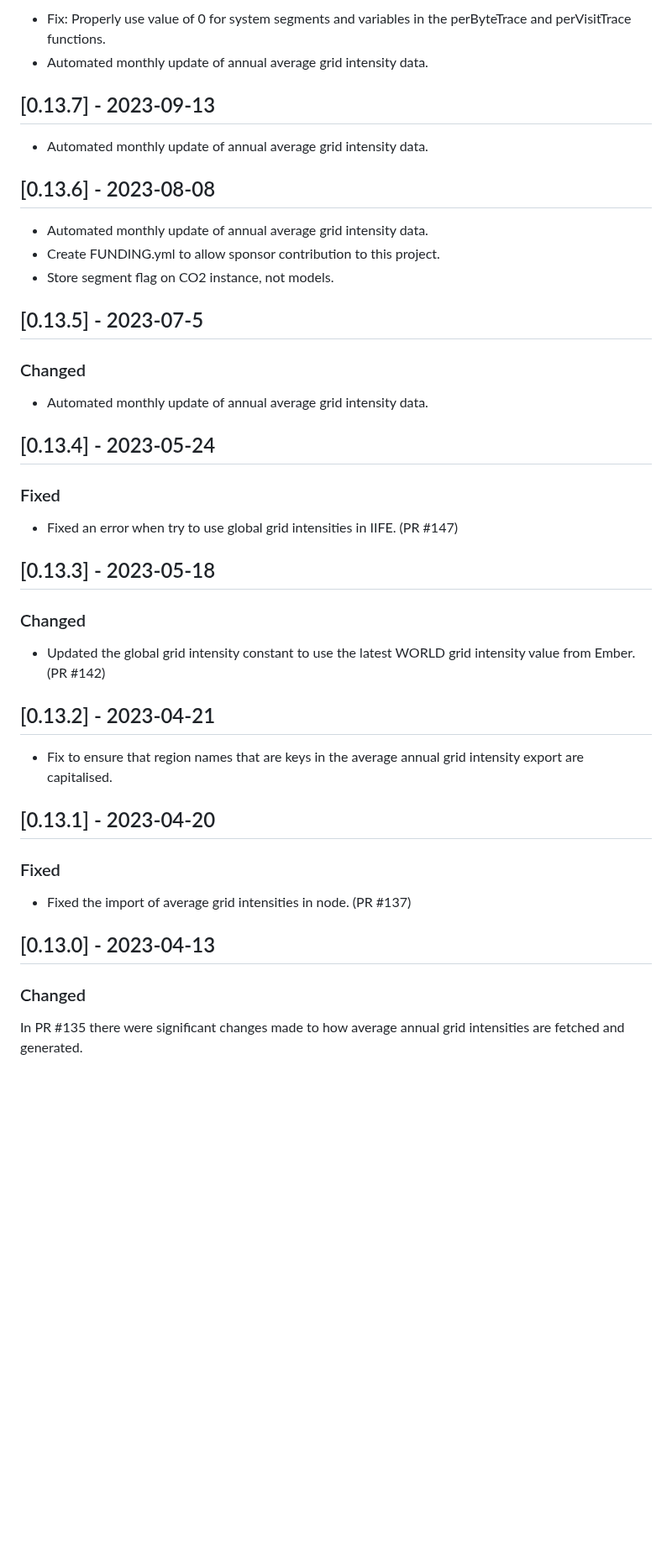
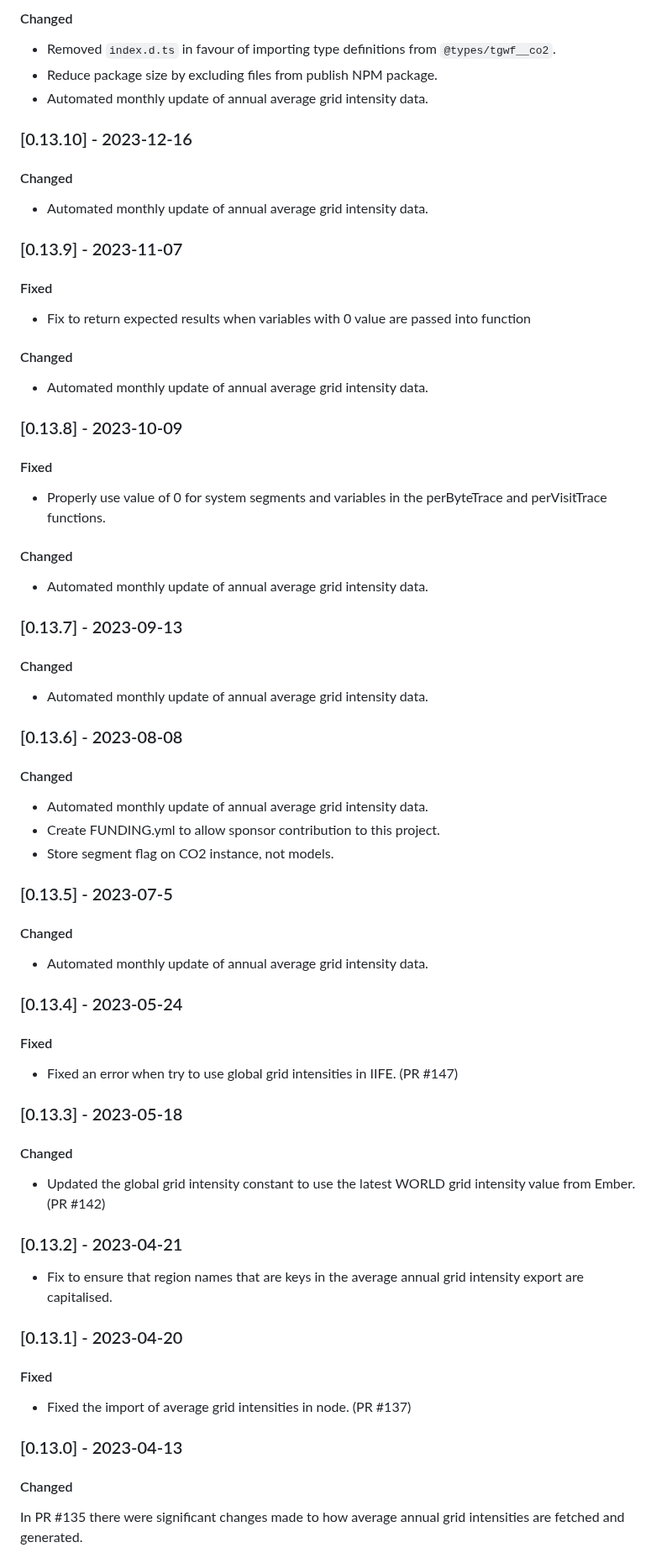
Before and after one commit to thegreenwebfoundation/co2.js, a Markdown page: CHANGELOG.md, the part around one of its changes. Shown at 84% size. Rendered like a GitHub page; blank space fills up the shorter version.

Commit message:
update changelog

```diff
--- a/CHANGELOG.md
+++ b/CHANGELOG.md
@@ -22,48 +23,81 @@ and this project adheres to [Semantic Versioning](https://semver.org/spec/v2.0.0
 
-- Fix: Properly use value of 0 for system segments and variables in the perByteTrace and perVisitTrace functions.
+#### Changed
+
+- Removed `index.d.ts` in favour of importing type definitions from `@types/tgwf__co2`.
+- Reduce package size by excluding files from publish NPM package.
 - Automated monthly update of annual average grid intensity data.
 
-## [0.13.7] - 2023-09-13
+### [0.13.10] - 2023-12-16
+
+#### Changed
 
 - Automated monthly update of annual average grid intensity data.
 
-## [0.13.6] - 2023-08-08
+### [0.13.9] - 2023-11-07
+
+#### Fixed
+
+- Fix to return expected results when variables with 0 value are passed into function
+
+#### Changed
+
+- Automated monthly update of annual average grid intensity data.
+
+### [0.13.8] - 2023-10-09
+
+#### Fixed
+
+- Properly use value of 0 for system segments and variables in the perByteTrace and perVisitTrace functions.
+
+#### Changed
+
+- Automated monthly update of annual average grid intensity data.
+
+### [0.13.7] - 2023-09-13
+
+#### Changed
+
+- Automated monthly update of annual average grid intensity data.
+
+### [0.13.6] - 2023-08-08
+
+#### Changed
 
 - Automated monthly update of annual average grid intensity data.
 - Create FUNDING.yml to allow sponsor contribution to this project.
 - Store segment flag on CO2 instance, not models.
 
-## [0.13.5] - 2023-07-5
+### [0.13.5] - 2023-07-5
 
-### Changed
+#### Changed
 
 - Automated monthly update of annual average grid intensity data.
 
-## [0.13.4] - 2023-05-24
+### [0.13.4] - 2023-05-24
 
-### Fixed
+#### Fixed
 
 - Fixed an error when try to use global grid intensities in IIFE. (PR #147)
 
-## [0.13.3] - 2023-05-18
+### [0.13.3] - 2023-05-18
 
-### Changed
+#### Changed
 
 - Updated the global grid intensity constant to use the latest WORLD grid intensity value from Ember. (PR #142)
 
-## [0.13.2] - 2023-04-21
+### [0.13.2] - 2023-04-21
 
 - Fix to ensure that region names that are keys in the average annual grid intensity export are capitalised.
 
-## [0.13.1] - 2023-04-20
+### [0.13.1] - 2023-04-20
 
-### Fixed
+#### Fixed
 
 - Fixed the import of average grid intensities in node. (PR #137)
 
-## [0.13.0] - 2023-04-13
+### [0.13.0] - 2023-04-13
 
-### Changed
+#### Changed
 
 In PR #135 there were significant changes made to how average annual grid intensities are fetched and generated.
 
```
Also changed, not shown: other parts of CHANGELOG.md (+60 -59 lines).
